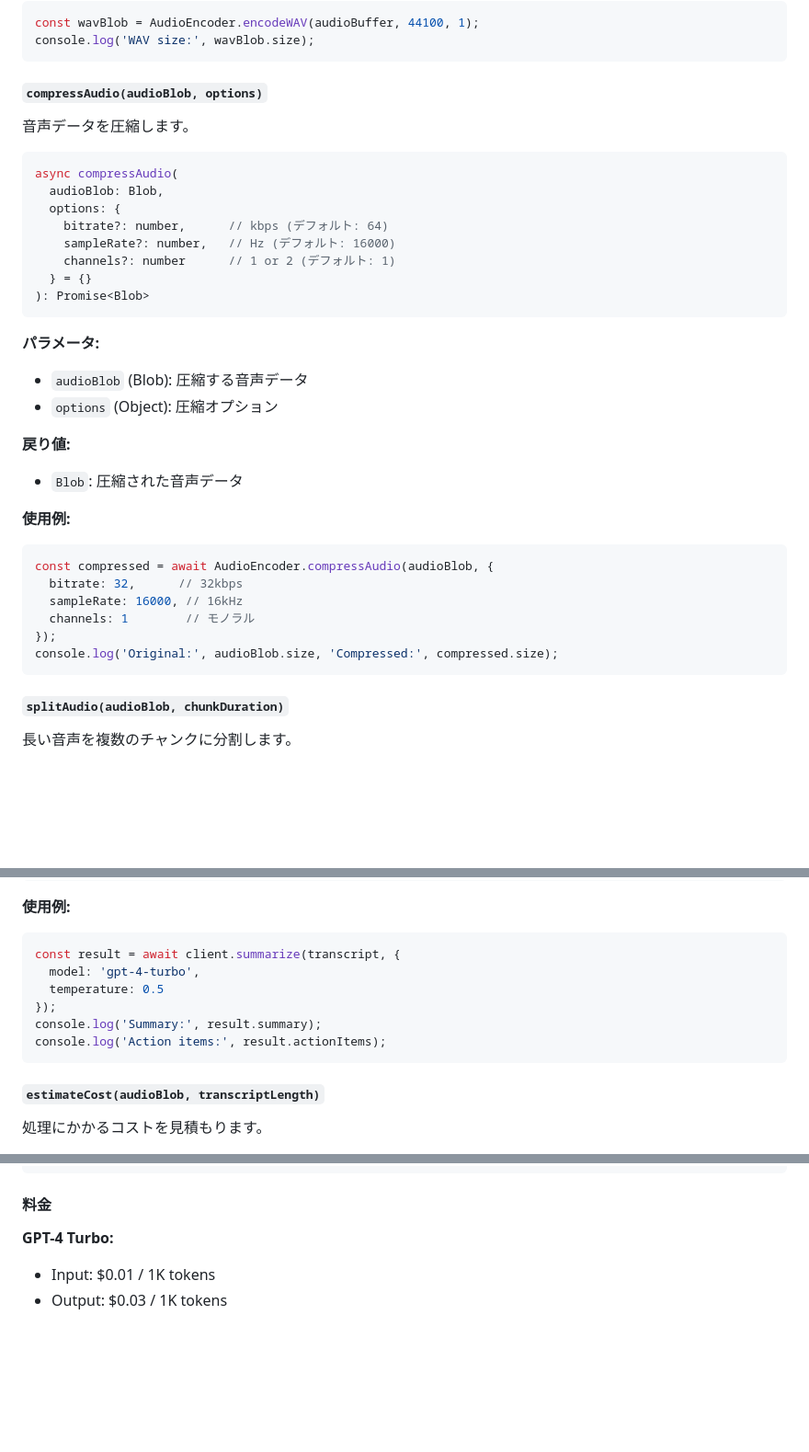
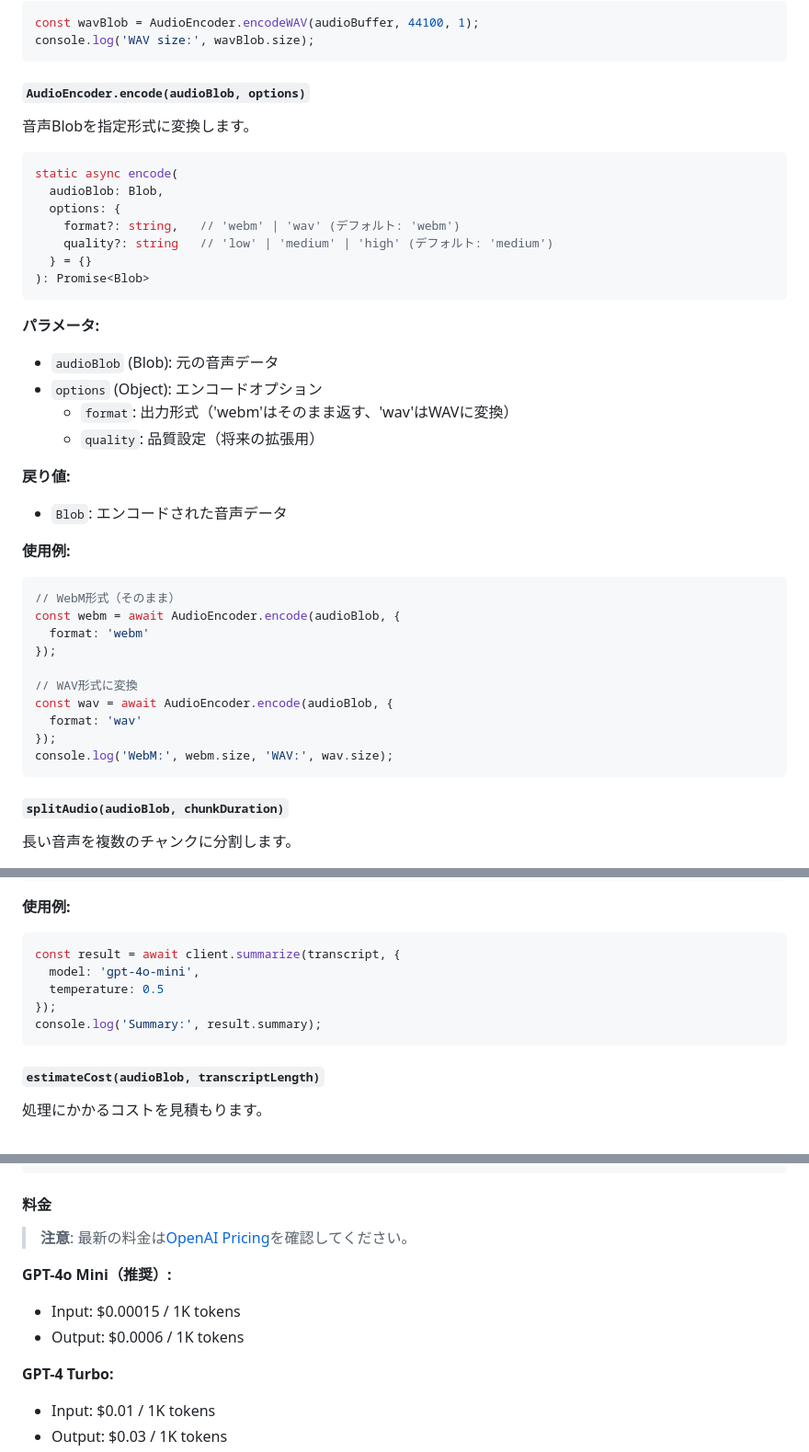
Before and after one commit to infoHiroki/koemoji-web, a Markdown page: docs/API_REFERENCE.md, 3 parts joined by grey strips. Shown at 92% size. Rendered like a GitHub page; blank space fills up the shorter version.

````diff
--- a/docs/API_REFERENCE.md
+++ b/docs/API_REFERENCE.md
@@ -178,36 +178,41 @@ const wavBlob = AudioEncoder.encodeWAV(audioBuffer, 44100, 1);
 console.log('WAV size:', wavBlob.size);
 ```
 
-##### `compressAudio(audioBlob, options)`
+##### `AudioEncoder.encode(audioBlob, options)`
 
-音声データを圧縮します。
+音声Blobを指定形式に変換します。
 
 ```javascript
-async compressAudio(
+static async encode(
   audioBlob: Blob,
   options: {
-    bitrate?: number,      // kbps (デフォルト: 64)
-    sampleRate?: number,   // Hz (デフォルト: 16000)
-    channels?: number      // 1 or 2 (デフォルト: 1)
+    format?: string,   // 'webm' | 'wav' (デフォルト: 'webm')
+    quality?: string   // 'low' | 'medium' | 'high' (デフォルト: 'medium')
   } = {}
 ): Promise<Blob>
 ```
 
 **パラメータ:**
-- `audioBlob` (Blob): 圧縮する音声データ
-- `options` (Object): 圧縮オプション
+- `audioBlob` (Blob): 元の音声データ
+- `options` (Object): エンコードオプション
+  - `format`: 出力形式（'webm'はそのまま返す、'wav'はWAVに変換）
+  - `quality`: 品質設定（将来の拡張用）
 
 **戻り値:**
-- `Blob`: 圧縮された音声データ
+- `Blob`: エンコードされた音声データ
 
 **使用例:**
 ```javascript
-const compressed = await AudioEncoder.compressAudio(audioBlob, {
-  bitrate: 32,      // 32kbps
-  sampleRate: 16000, // 16kHz
-  channels: 1        // モノラル
+// WebM形式（そのまま）
+const webm = await AudioEncoder.encode(audioBlob, {
+  format: 'webm'
 });
-console.log('Original:', audioBlob.size, 'Compressed:', compressed.size);
+
+// WAV形式に変換
+const wav = await AudioEncoder.encode(audioBlob, {
+  format: 'wav'
+});
+console.log('WebM:', webm.size, 'WAV:', wav.size);
 ```
 
 ##### `splitAudio(audioBlob, chunkDuration)`
@@ -334,11 +337,10 @@ async summarize(
 **使用例:**
 ```javascript
 const result = await client.summarize(transcript, {
-  model: 'gpt-4-turbo',
+  model: 'gpt-4o-mini',
   temperature: 0.5
 });
 console.log('Summary:', result.summary);
-console.log('Action items:', result.actionItems);
 ```
 
 ##### `estimateCost(audioBlob, transcriptLength)`
@@ -578,6 +699,12 @@ const response = await fetch('https://api.openai.com/v1/chat/completions', {
 ```
 
 #### 料金
+
+> **注意**: 最新の料金は[OpenAI Pricing](https://openai.com/pricing)を確認してください。
+
+**GPT-4o Mini（推奨）:**
+- Input: $0.00015 / 1K tokens
+- Output: $0.0006 / 1K tokens
 
 **GPT-4 Turbo:**
 - Input: $0.01 / 1K tokens
````
Also changed, not shown: other parts of docs/API_REFERENCE.md (+190 -26 lines).
